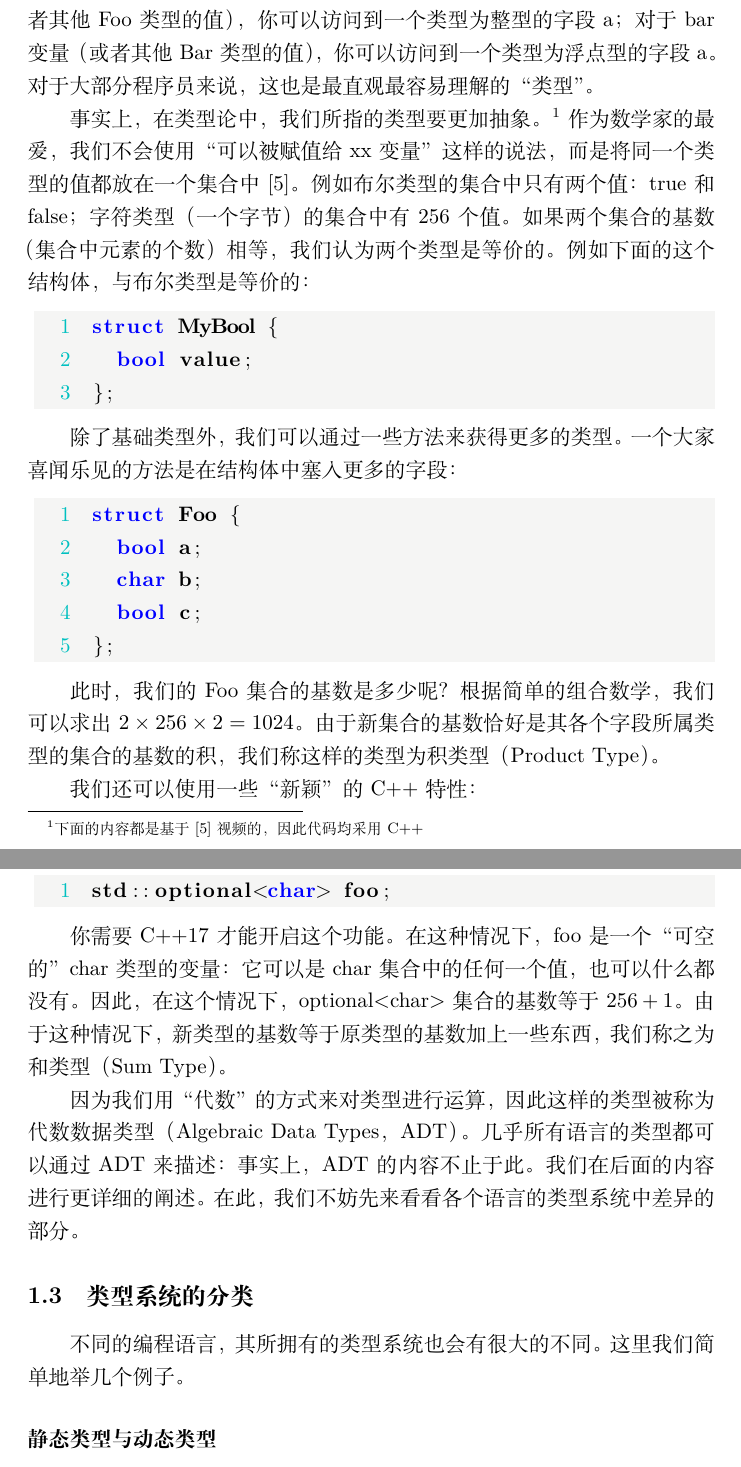
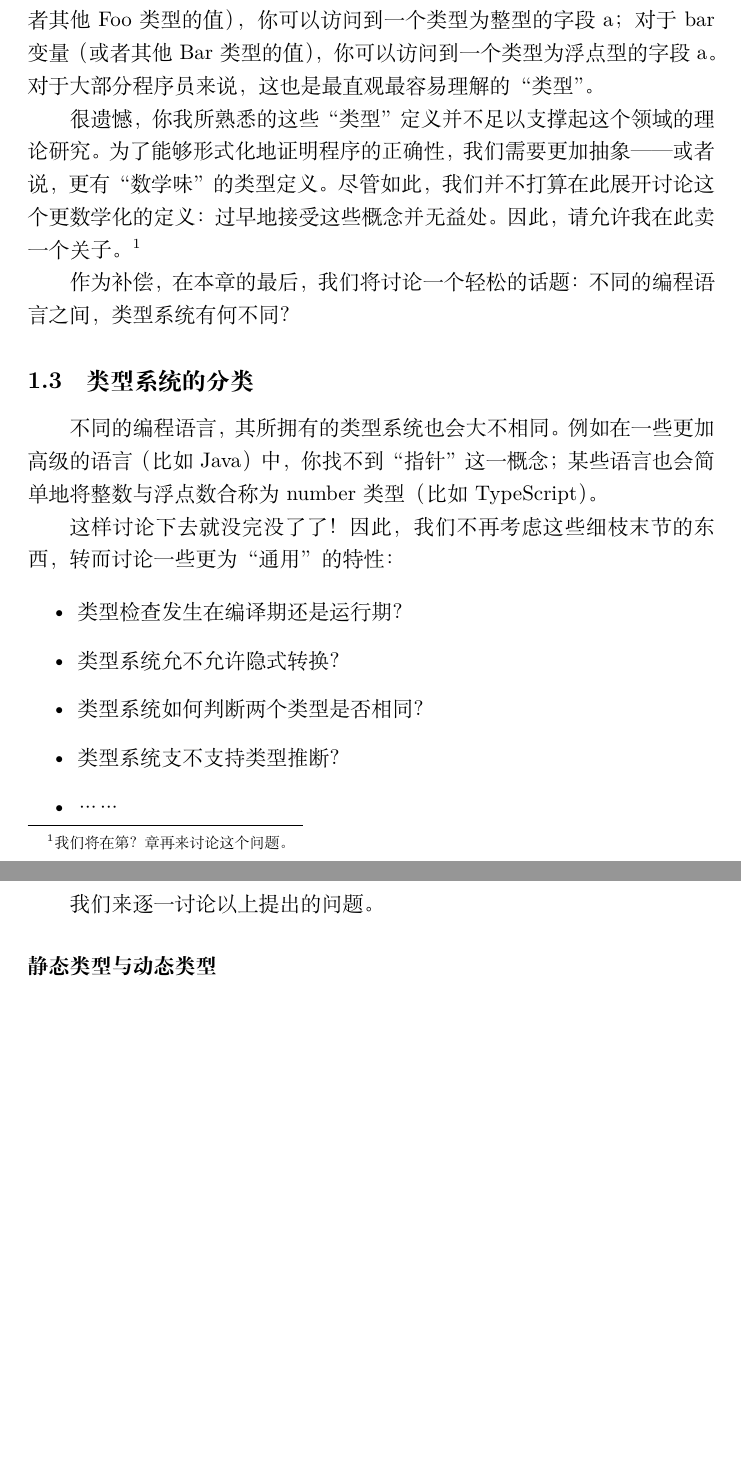
Before and after one commit to NeilKleistGao/type-typer-yet-typer, a LaTeX document (sections/chapter1.tex): two parts of pages 3 and 4 of 8 before the commit and two parts of pages 3 and 4 of 7 after it, joined at a grey line, cut so that both start at the same text, the shorter picture padded with empty space. Compiled offline with XeLaTeX.

Commit message:
Update 1.2 and 1.3

```diff
--- a/sections/chapter1.tex
+++ b/sections/chapter1.tex
@@ -75,49 +75,31 @@ Bar bar;
   对于bar变量（或者其他Bar类型的值），你可以访问到一个类型为浮点型的字段a。
   对于大部分程序员来说，这也是最直观最容易理解的“类型”。
 
-  \indent 事实上，在类型论中，我们所指的类型要更加抽象。\footnote[1]{下面的内容都是基于\cite{typeytb}视频的，因此代码均采用C++}
-  作为数学家的最爱，我们不会使用“可以被赋值给xx变量”这样的说法，而是将同一个类型的值都放在一个集合中\cite{typeytb}。
-  例如布尔类型的集合中只有两个值：true和false；字符类型（一个字节）的集合中有256个值。
-  如果两个集合的基数（集合中元素的个数）相等，我们认为两个类型是等价的。
-  例如下面的这个结构体，与布尔类型是等价的：
+  \indent 很遗憾，你我所熟悉的这些“类型”定义并不足以支撑起这个领域的理论研究。
+  为了能够形式化地证明程序的正确性，我们需要更加抽象——或者说，更有“数学味”的类型定义。
+  尽管如此，我们并不打算在此展开讨论这个更数学化的定义：过早地接受这些概念并无益处。
+  因此，请允许我在此卖一个关子。\footnote[1]{我们将在第？章再来讨论这个问题。}
 
-\begin{lstlisting}[language=c++]
-struct MyBool {
-  bool value;
-};
-\end{lstlisting}
-
-  \indent 除了基础类型外，我们可以通过一些方法来获得更多的类型。
-  一个大家喜闻乐见的方法是在结构体中塞入更多的字段：
-
-\begin{lstlisting}[language=c++]
-struct Foo {
-  bool a;
-  char b;
-  bool c;
-};
-\end{lstlisting}
-
-  \indent 此时，我们的Foo集合的基数是多少呢？
-  根据简单的组合数学，我们可以求出$2 \times 256 \times 2 = 1024$。
-  由于新集合的基数恰好是其各个字段所属类型的集合的基数的积，我们称这样的类型为积类型（Product Type）。
-
-  \indent 我们还可以使用一些“新颖”的C++特性：
-\begin{lstlisting}[language=c++]
-std::optional<char> foo;
-\end{lstlisting}
-
-  \indent 你需要C++17才能开启这个功能。
-  在这种情况下，foo是一个“可空的”char类型的变量：它可以是char集合中的
-  任何一个值，也可以什么都没有。因此，在这个情况下，optional<char>集合的基数等于$256 + 1$。
-  由于这种情况下，新类型的基数等于原类型的基数加上一些东西，我们称之为和类型（Sum Type）。
-
-  \indent 因为我们用“代数”的方式来对类型进行运算，因此这样的类型被称为代数数据类型（Algebraic Data Types，ADT）。
-  几乎所有语言的类型都可以通过ADT来描述：事实上，ADT的内容不止于此。我们在后面的内容进行更详细的阐述。
-  在此，我们不妨先来看看各个语言的类型系统中差异的部分。
+  \indent 作为补偿，在本章的最后，我们将讨论一个轻松的话题：
+  不同的编程语言之间，类型系统有何不同？
 
   \subsection{类型系统的分类}
-  \indent 不同的编程语言，其所拥有的类型系统也会有很大的不同。这里我们简单地举几个例子。
+  \indent 不同的编程语言，其所拥有的类型系统也会大不相同。
+  例如在一些更加高级的语言（比如Java）中，你找不到“指针”这一概念；
+  某些语言也会简单地将整数与浮点数合称为number类型（比如TypeScript）。
+
+  \indent 这样讨论下去就没完没了了！因此，我们不再考虑这些细枝末节的东西，
+  转而讨论一些更为“通用”的特性：
+
+  \begin{itemize}
+    \item 类型检查发生在编译期还是运行期？
+    \item 类型系统允不允许隐式转换？
+    \item 类型系统如何判断两个类型是否相同？
+    \item 类型系统支不支持类型推断？
+    \item ……
+  \end{itemize}
+
+  \indent 我们来逐一讨论以上提出的问题。
 
   \subsubsection*{静态类型与动态类型}
   \indent 在上一节中我们看到的C语言，就是一个典型的静态类型的例子。“静态”一词意味着检查是在编译期执行的。
```
Also changed, not shown: sections/chapter1.tex (6 more changed lines).
